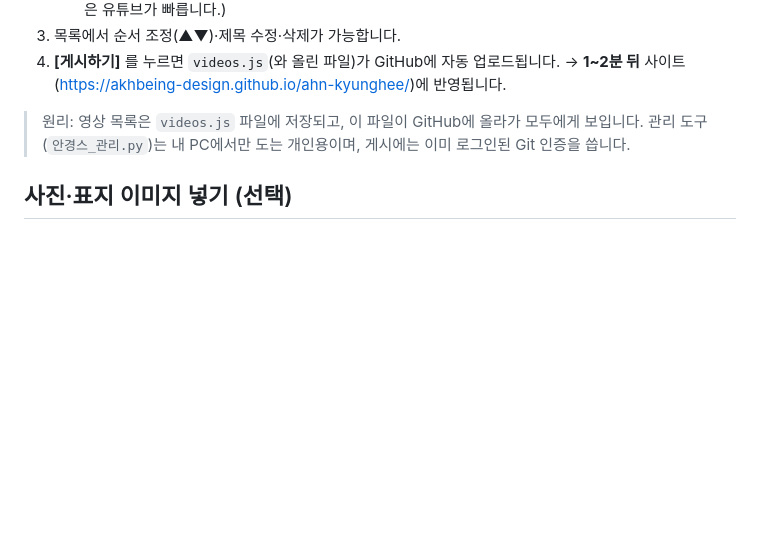
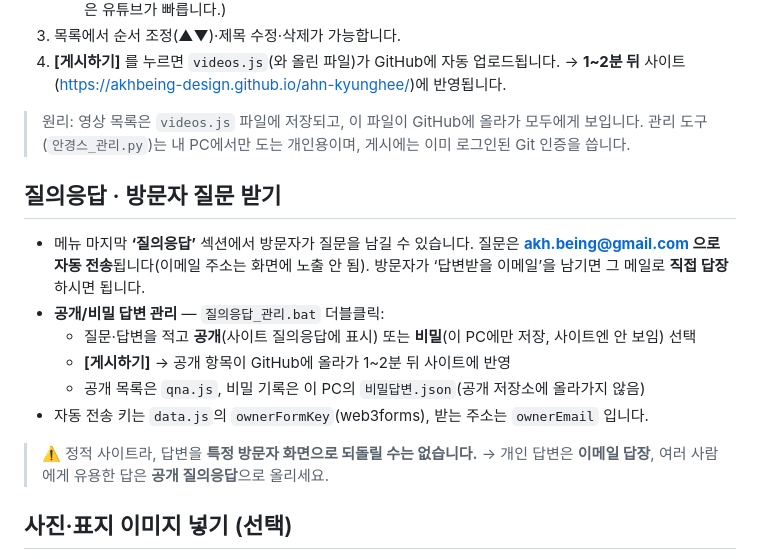
Before and after one commit to akhbeing-design/ahn-kyunghee, a Markdown page: README.md, the part around the change. GitHub-like rendering; blank space fills up the shorter version.

Commit message:
문서: 질의응답·이메일 질문 받기 안내 추가

```diff
--- a/README.md
+++ b/README.md
@@ -62,6 +62,20 @@
 > 원리: 영상 목록은 `videos.js` 파일에 저장되고, 이 파일이 GitHub에 올라가 모두에게 보입니다.
 > 관리 도구(`안경스_관리.py`)는 내 PC에서만 도는 개인용이며, 게시에는 이미 로그인된 Git 인증을 씁니다.
 
+## 질의응답 · 방문자 질문 받기
+
+- 메뉴 마지막 **‘질의응답’** 섹션에서 방문자가 질문을 남길 수 있습니다.
+  질문은 **akh.being@gmail.com 으로 자동 전송**됩니다(이메일 주소는 화면에 노출 안 됨).
+  방문자가 ‘답변받을 이메일’을 남기면 그 메일로 **직접 답장**하시면 됩니다.
+- **공개/비밀 답변 관리** — `질의응답_관리.bat` 더블클릭:
+  - 질문·답변을 적고 **공개**(사이트 질의응답에 표시) 또는 **비밀**(이 PC에만 저장, 사이트엔 안 보임) 선택
+  - **[게시하기]** → 공개 항목이 GitHub에 올라가 1~2분 뒤 사이트에 반영
+  - 공개 목록은 `qna.js`, 비밀 기록은 이 PC의 `비밀답변.json`(공개 저장소에 올라가지 않음)
+- 자동 전송 키는 `data.js`의 `ownerFormKey`(web3forms), 받는 주소는 `ownerEmail` 입니다.
+
+> ⚠️ 정적 사이트라, 답변을 **특정 방문자 화면으로 되돌릴 수는 없습니다.**
+> → 개인 답변은 **이메일 답장**, 여러 사람에게 유용한 답은 **공개 질의응답**으로 올리세요.
+
 ## 사진·표지 이미지 넣기 (선택)
 
 1. `images` 폴더를 만들고 사진 파일을 넣습니다.
```
